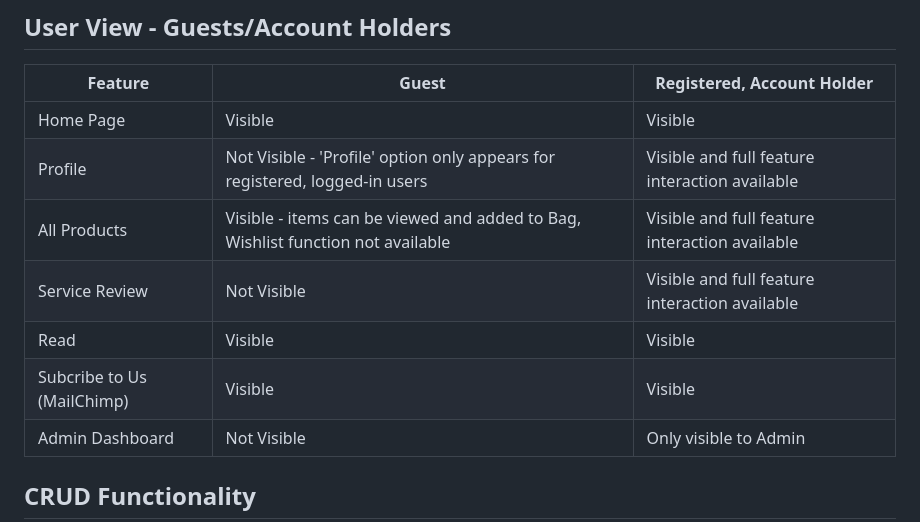
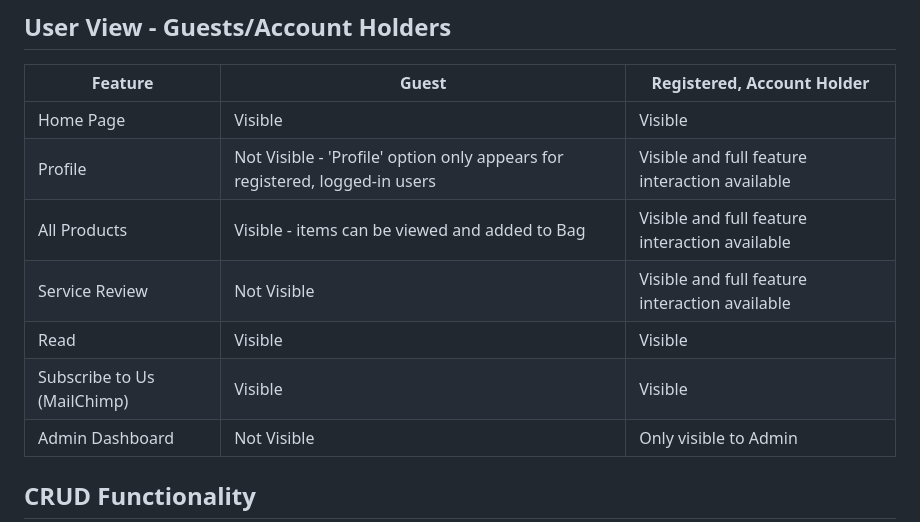
Before and after one commit to petermcloughlin/pallet_furniture_store, a Markdown page: README.md, the part around the change. Drawn GitHub-style.

Commit message:
Add more readme content

```diff
--- a/README.md
+++ b/README.md
@@ -254,10 +254,10 @@ CSRF (Cross-Site Request Forgery) tokens are included in every form to help auth
 |-----------|-------------------|-----------------|
 | Home Page | Visible           | Visible         |
 | Profile  | Not Visible - 'Profile' option only appears for registered, logged-in users | Visible and full feature interaction available |
-| All Products  | Visible - items can be viewed and added to Bag, Wishlist function not available | Visible and full feature interaction available |
+| All Products  | Visible - items can be viewed and added to Bag | Visible and full feature interaction available |
 | Service Review   | Not Visible | Visible and full feature interaction available |
 | Read   | Visible | Visible |
-| Subcribe to Us (MailChimp) | Visible | Visible |
+| Subscribe to Us (MailChimp) | Visible | Visible |
 | Admin Dashboard | Not Visible | Only visible to Admin |
 
 ## CRUD Functionality
```
